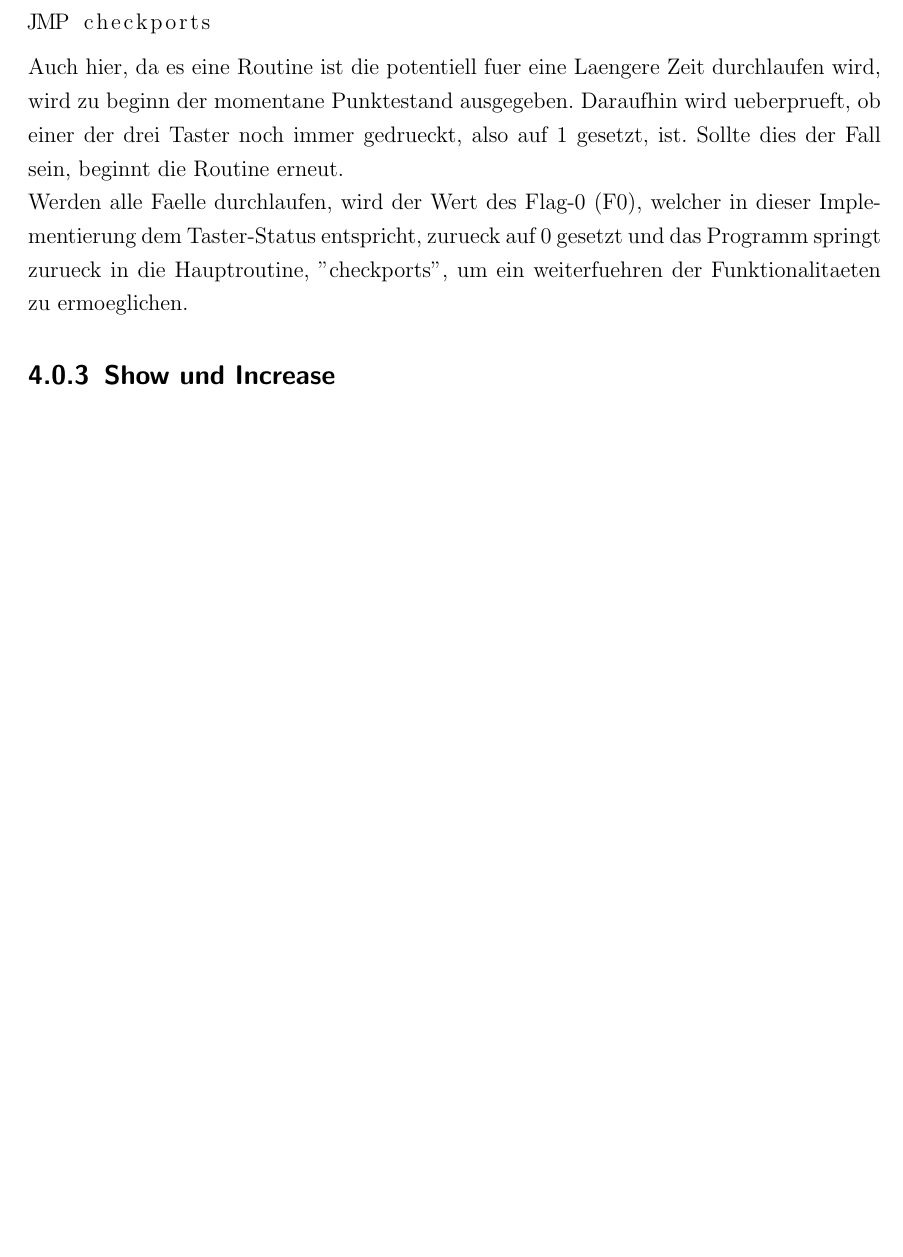
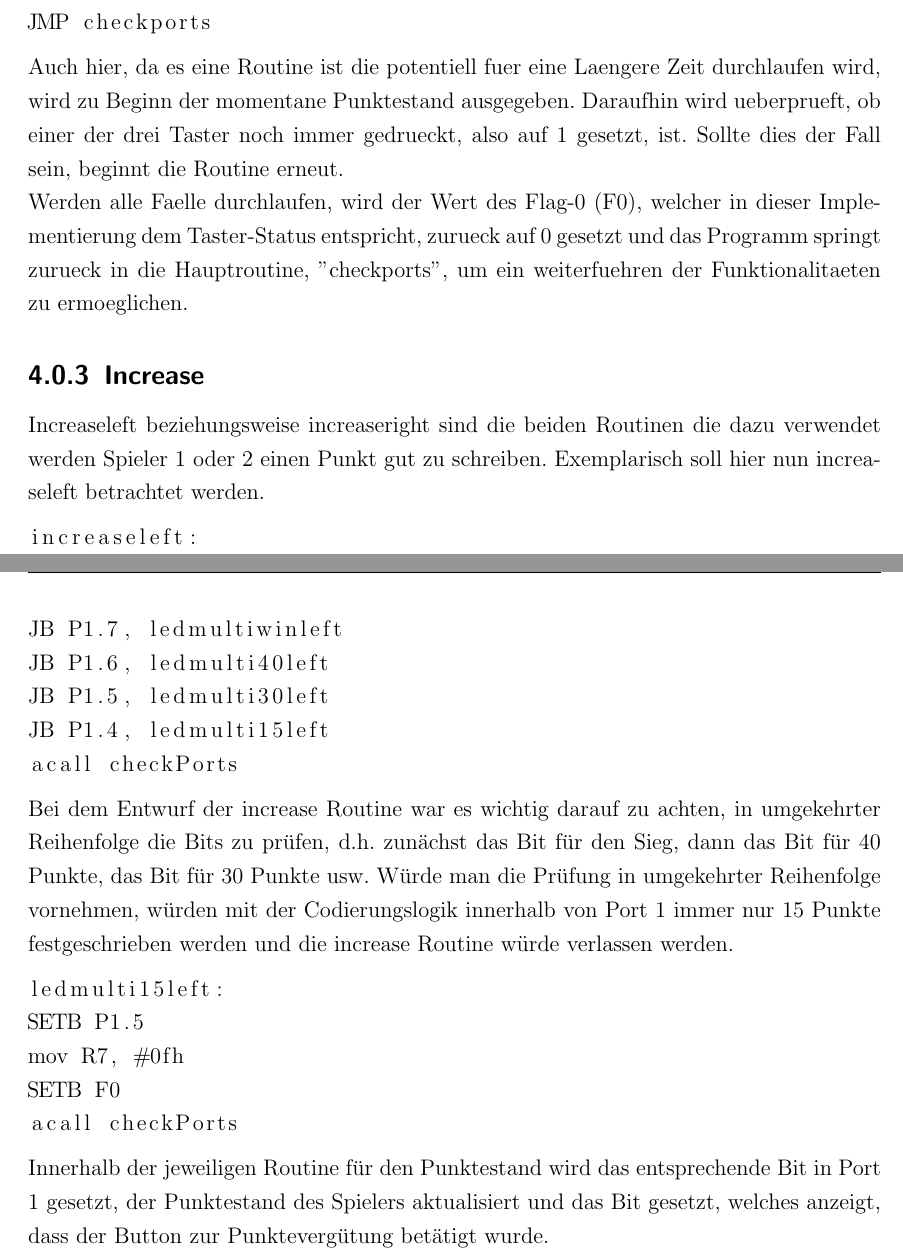
Before and after one commit to DudeStudienarbeitLMAO/sysnah_scoreboard, a LaTeX document (doku/main.tex, which reads doku/content/implementation.tex): part of page 10 of 14 before the commit and two parts of pages 12 and 13 of 17 after it, the two joined at a grey line, cut so that both start at the same text, the shorter picture padded with empty space. Compiled offline with pdfLaTeX.

```diff
--- a/doku/content/implementation.tex
+++ b/doku/content/implementation.tex
@@ -39,7 +39,25 @@
 CLR F0
 JMP checkports
 \end{lstlisting}
-Auch hier, da es eine Routine ist die potentiell fuer eine Laengere Zeit durchlaufen wird, wird zu beginn der momentane Punktestand ausgegeben. Daraufhin wird ueberprueft, ob einer der drei Taster noch immer gedrueckt, also auf 1 gesetzt, ist. Sollte dies der Fall sein, beginnt die Routine erneut.\\
+Auch hier, da es eine Routine ist die potentiell fuer eine Laengere Zeit durchlaufen wird, wird zu Beginn der momentane Punktestand ausgegeben. Daraufhin wird ueberprueft, ob einer der drei Taster noch immer gedrueckt, also auf 1 gesetzt, ist. Sollte dies der Fall sein, beginnt die Routine erneut.\\
 Werden alle Faelle durchlaufen, wird der Wert des Flag-0 (F0), welcher in dieser Implementierung dem Taster-Status entspricht, zurueck auf 0 gesetzt und das Programm springt zurueck in die Hauptroutine, "checkports", um ein weiterfuehren der Funktionalitaeten zu ermoeglichen.
 
-\subsection{Show und Increase}
+\subsection{Increase}
+Increaseleft beziehungsweise increaseright sind die beiden Routinen die dazu verwendet werden Spieler 1 oder 2 einen Punkt gut zu schreiben. Exemplarisch soll hier nun increaseleft betrachtet werden.
+\begin{lstlisting}
+increaseleft:
+JB P1.7, ledmultiwinleft
+JB P1.6, ledmulti40left
+JB P1.5, ledmulti30left
+JB P1.4, ledmulti15left
+acall checkPorts
+\end{lstlisting}
+Bei dem Entwurf der increase Routine war es wichtig darauf zu achten, in umgekehrter Reihenfolge die Bits zu prüfen, d.h. zunächst das Bit für den Sieg, dann das Bit für 40 Punkte, das Bit für 30 Punkte usw. Würde man die Prüfung in umgekehrter Reihenfolge vornehmen, würden mit der Codierungslogik innerhalb von Port 1 immer nur 15 Punkte festgeschrieben werden und die increase Routine würde verlassen werden.
+\begin{lstlisting}
+ledmulti15left:
+SETB P1.5
+mov R7, #0fh
+SETB F0
+acall checkPorts
+\end{lstlisting}
+Innerhalb der jeweiligen Routine für den Punktestand wird das entsprechende Bit in Port 1 gesetzt, der Punktestand des Spielers aktualisiert und das Bit gesetzt, welches anzeigt, dass der Button zur Punktevergütung betätigt wurde.
```
Also changed, not shown: doku/content/konzept.tex (+6 -1 lines), code/main_file.asm, doku/img/buttonpressed.png (added), doku/img/checkPorts.png (added), doku/img/increaseleft.png (added), 9 other files.
